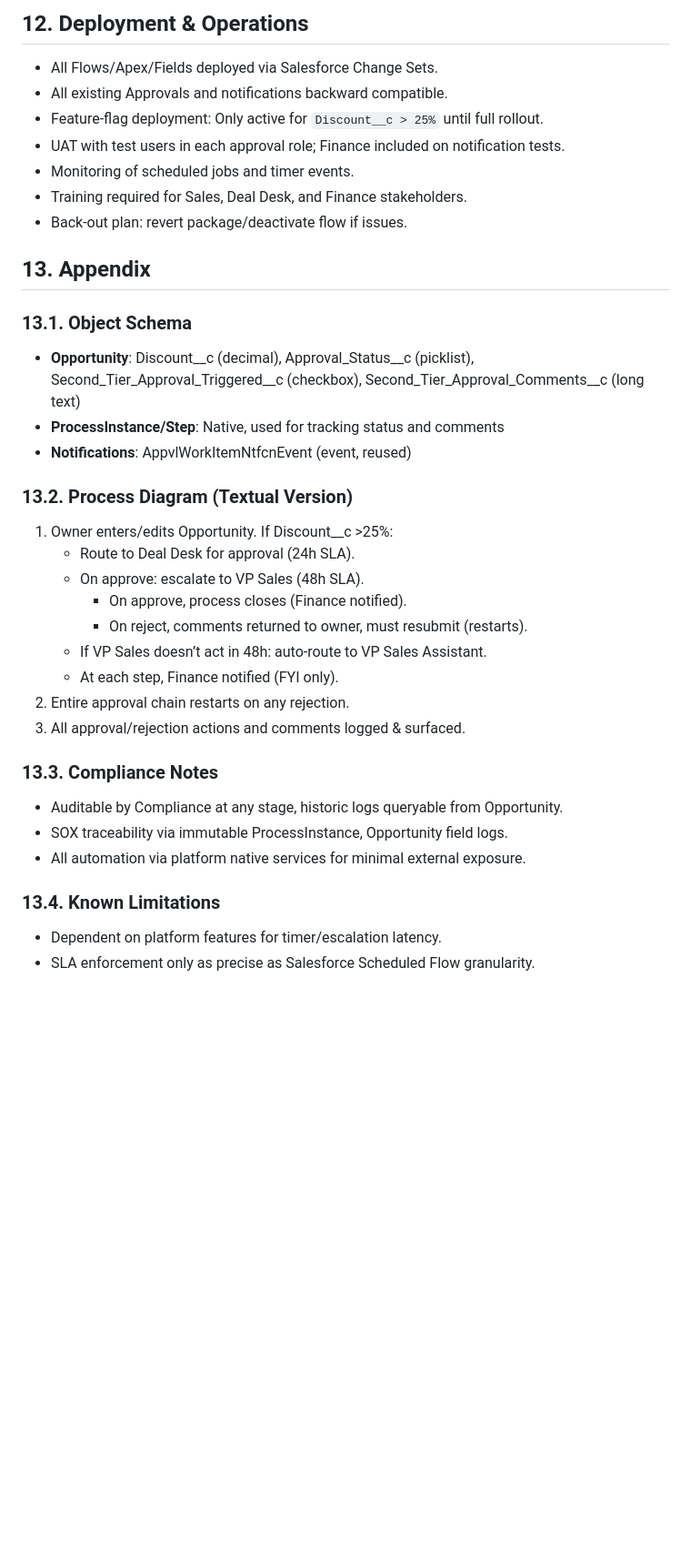
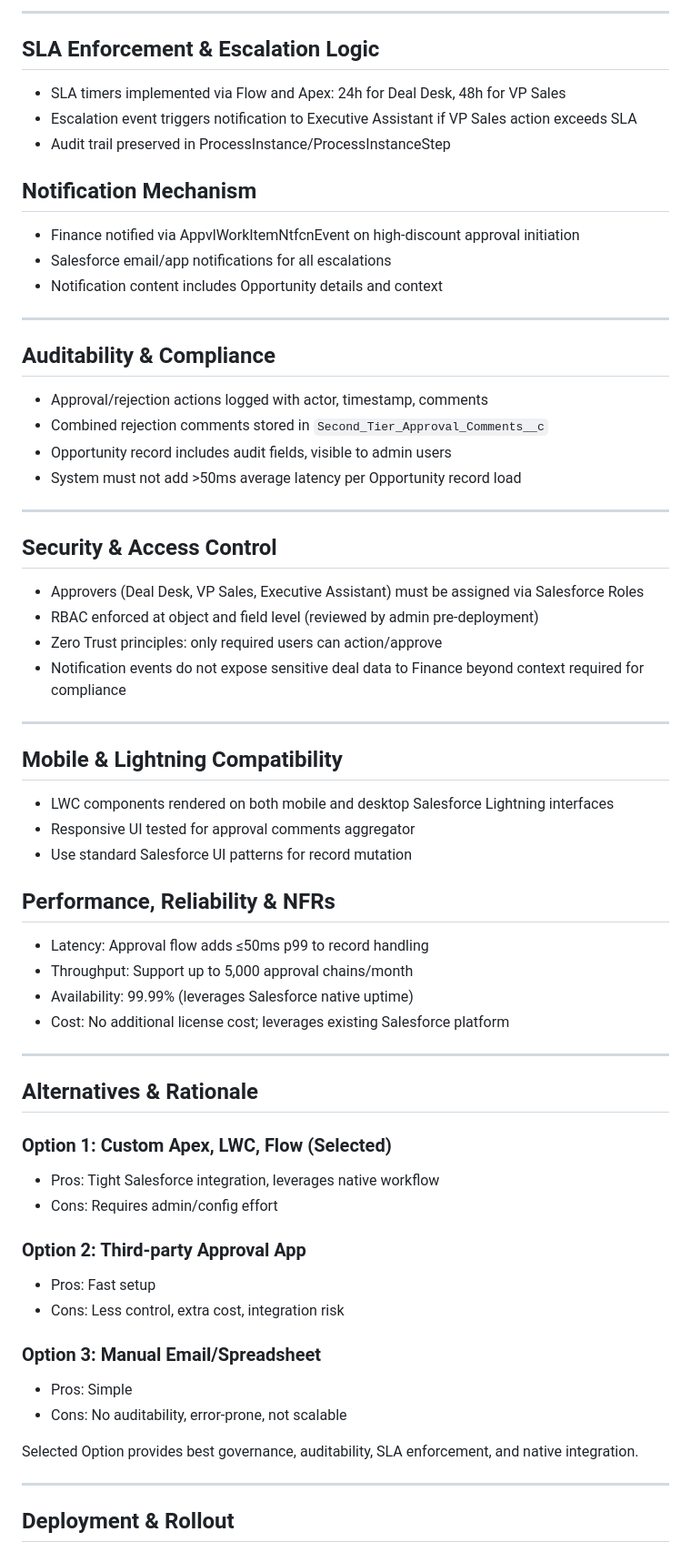
Before and after one commit to harshmehra-coforge/Test, a Markdown page: docs/architecture/TSD.md, the part around one of its changes. Shown at 91% size. GitHub-like rendering; blank space fills up the shorter version.

Commit message:
Add generated TSD for Discount Approval Enhancement

```diff
--- a/docs/architecture/TSD.md
+++ b/docs/architecture/TSD.md
@@ -122,35 +75,70 @@ The Discount Approval Enhancement (Salesforce Opportunity Management) introduces
 
-## 12. Deployment & Operations
-- All Flows/Apex/Fields deployed via Salesforce Change Sets.
-- All existing Approvals and notifications backward compatible.
-- Feature-flag deployment: Only active for `Discount__c > 25%` until full rollout.
-- UAT with test users in each approval role; Finance included on notification tests.
-- Monitoring of scheduled jobs and timer events.
-- Training required for Sales, Deal Desk, and Finance stakeholders.
-- Back-out plan: revert package/deactivate flow if issues.
+---
 
-## 13. Appendix
-### 13.1. Object Schema
-- **Opportunity**: Discount__c (decimal), Approval_Status__c (picklist), Second_Tier_Approval_Triggered__c (checkbox), Second_Tier_Approval_Comments__c (long text)
-- **ProcessInstance/Step**: Native, used for tracking status and comments
-- **Notifications**: AppvlWorkItemNtfcnEvent (event, reused)
+## SLA Enforcement & Escalation Logic
 
-### 13.2. Process Diagram (Textual Version)
-  1. Owner enters/edits Opportunity. If Discount__c >25%:
-     - Route to Deal Desk for approval (24h SLA).
-     - On approve: escalate to VP Sales (48h SLA).
-         - On approve, process closes (Finance notified).
-         - On reject, comments returned to owner, must resubmit (restarts).
-     - If VP Sales doesn’t act in 48h: auto-route to VP Sales Assistant.
-     - At each step, Finance notified (FYI only).
-  2. Entire approval chain restarts on any rejection.
-  3. All approval/rejection actions and comments logged & surfaced.
+- SLA timers implemented via Flow and Apex: 24h for Deal Desk, 48h for VP Sales
+- Escalation event triggers notification to Executive Assistant if VP Sales action exceeds SLA
+- Audit trail preserved in ProcessInstance/ProcessInstanceStep
 
-### 13.3. Compliance Notes
-- Auditable by Compliance at any stage, historic logs queryable from Opportunity.
-- SOX traceability via immutable ProcessInstance, Opportunity field logs.
-- All automation via platform native services for minimal external exposure.
+## Notification Mechanism
 
-### 13.4. Known Limitations
-- Dependent on platform features for timer/escalation latency.
-- SLA enforcement only as precise as Salesforce Scheduled Flow granularity.
+- Finance notified via AppvlWorkItemNtfcnEvent on high-discount approval initiation
+- Salesforce email/app notifications for all escalations
+- Notification content includes Opportunity details and context
+
+---
+
+## Auditability & Compliance
+
+- Approval/rejection actions logged with actor, timestamp, comments
+- Combined rejection comments stored in `Second_Tier_Approval_Comments__c`
+- Opportunity record includes audit fields, visible to admin users
+- System must not add >50ms average latency per Opportunity record load
+
+---
+
+## Security & Access Control
+
+- Approvers (Deal Desk, VP Sales, Executive Assistant) must be assigned via Salesforce Roles
+- RBAC enforced at object and field level (reviewed by admin pre-deployment)
+- Zero Trust principles: only required users can action/approve
+- Notification events do not expose sensitive deal data to Finance beyond context required for compliance
+
+---
+
+## Mobile & Lightning Compatibility
+
+- LWC components rendered on both mobile and desktop Salesforce Lightning interfaces
+- Responsive UI tested for approval comments aggregator
+- Use standard Salesforce UI patterns for record mutation
+
+## Performance, Reliability & NFRs
+
+- Latency: Approval flow adds ≤50ms p99 to record handling
+- Throughput: Support up to 5,000 approval chains/month
+- Availability: 99.99% (leverages Salesforce native uptime)
+- Cost: No additional license cost; leverages existing Salesforce platform
+
+---
+
+## Alternatives & Rationale
+
+### Option 1: Custom Apex, LWC, Flow (Selected)
+- Pros: Tight Salesforce integration, leverages native workflow
+- Cons: Requires admin/config effort
+
+### Option 2: Third-party Approval App
+- Pros: Fast setup
+- Cons: Less control, extra cost, integration risk
+
+### Option 3: Manual Email/Spreadsheet
+- Pros: Simple
+- Cons: No auditability, error-prone, not scalable
+
+Selected Option provides best governance, auditability, SLA enforcement, and native integration.
+
+---
+
+## Deployment & Rollout
+
```
Also changed, not shown: other parts of docs/architecture/TSD.md (+80 -100 lines).
